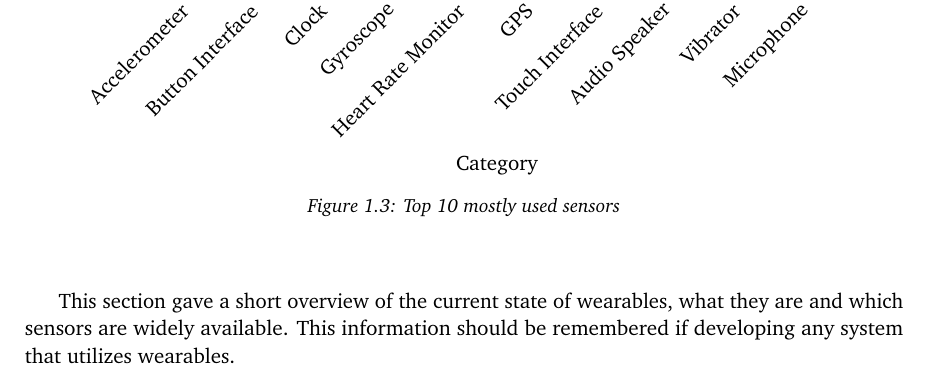
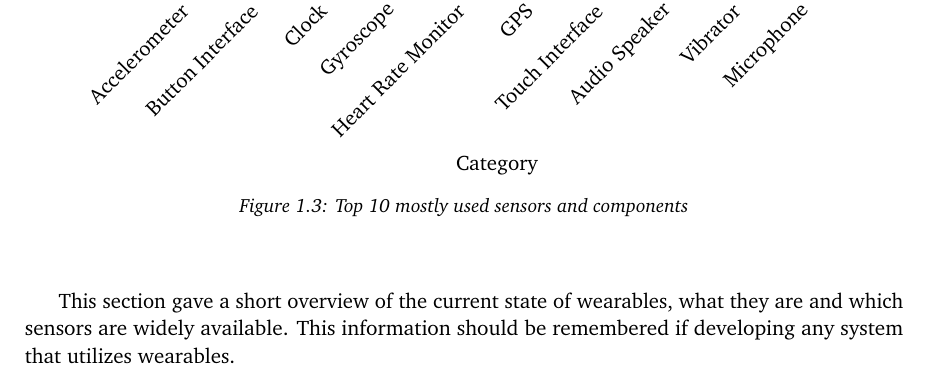
Before and after one commit to simonbs/forspeciale, a LaTeX thesis (master.tex, which reads content/introduction/wearables.tex): part of page 11 of 32, cut so that both start at the same text. Compiled offline with pdfLaTeX.

Commit message:
Added ' and components' to Figure 1.3 caption.

```diff
--- a/content/introduction/wearables.tex
+++ b/content/introduction/wearables.tex
@@ -62,7 +62,7 @@ The remaining sensors in \Cref{fig:wearables-sensors} are, unsurprisingly sensor
 \begin{figure}[!htb]
     \centering
     \input{drawings/wearables-sensors.tikz}
-    \caption{Top 10 mostly used sensors}
+    \caption{Top 10 mostly used sensors and components}
     \label{fig:wearables-sensors}
 \end{figure}
 
```
